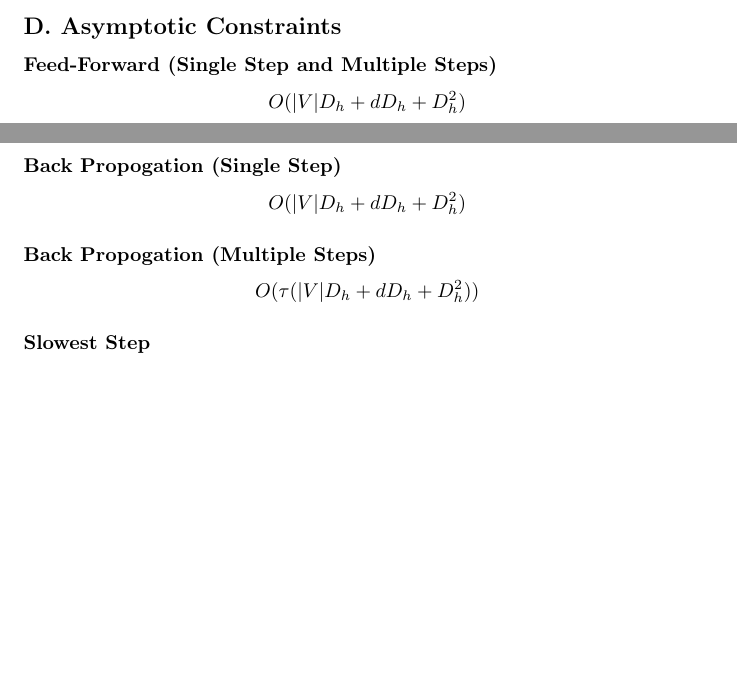
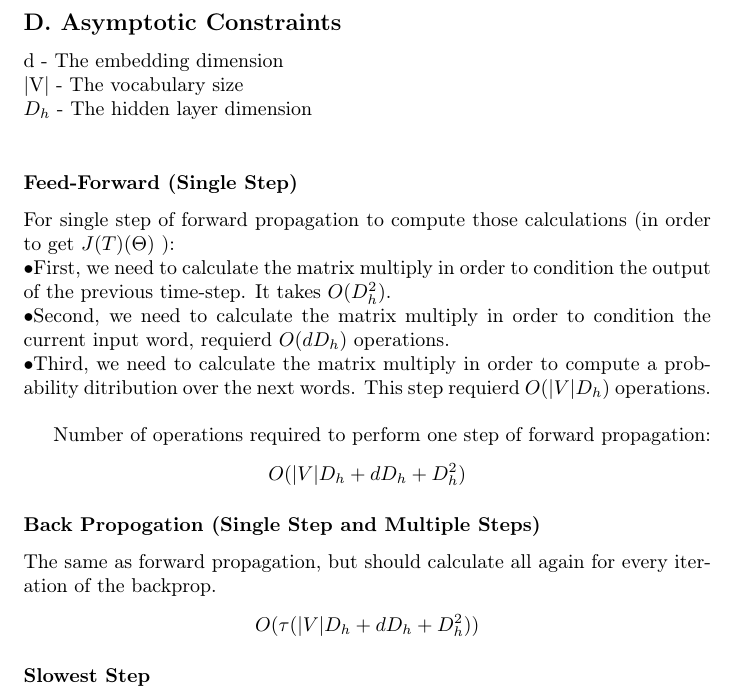
Before and after one commit to e-avidan/Kira2, a LaTeX problem sheet (HW2.tex): two parts of pages 6 and 7 of 7 before the commit and part of page 7 of 8 after it, the two joined at a grey line, cut so that both start at the same text, the shorter picture padded with empty space. Compiled offline with pdfLaTeX.

Commit message:
few changes in tex

```diff
--- a/HW2.tex
+++ b/HW2.tex
@@ -299,13 +299,21 @@ $$
 
 
 \subsection*{D. Asymptotic Constraints}
-\subsubsection*{Feed-Forward (Single Step and Multiple Steps)}
+d - The embedding dimension\\
+|V| - The vocabulary size\\
+$D_h$ - The hidden layer dimension\\
+\subsubsection*{Feed-Forward (Single Step)}
+
+For single step of forward propagation to compute those calculations (in order to get $J(T)(\Theta)$ ):\\
+\textbullet First, we need to calculate the matrix multiply in order to condition the output of the previous time-step. It takes $O(D_h^{2})$.\\
+\textbullet Second, we need to calculate the matrix multiply in order to condition the current input word, requierd  $O(dD_h)$ operations.\\
+\textbullet Third, we need to calculate the matrix multiply  in order to compute a probability ditribution over the next words. This step requierd $O(|V|D_h)$ operations.\\
+
+Number of operations required to perform one step of forward propagation:
 $$O(|V|D_h + dD_h+D_h^{2})$$
 
-\subsubsection*{Back Propogation (Single Step)}
-$$O(|V|D_h + dD_h+D_h^{2})$$
-
-\subsubsection*{Back Propogation (Multiple Steps)}
+\subsubsection*{Back Propogation (Single Step and Multiple Steps)}
+The same as  forward propagation, but should calculate all again for every iteration of the backprop.
 $$O(\tau(|V|D_h + dD_h+D_h^{2}))$$
 
 \subsubsection*{Slowest Step}
```
